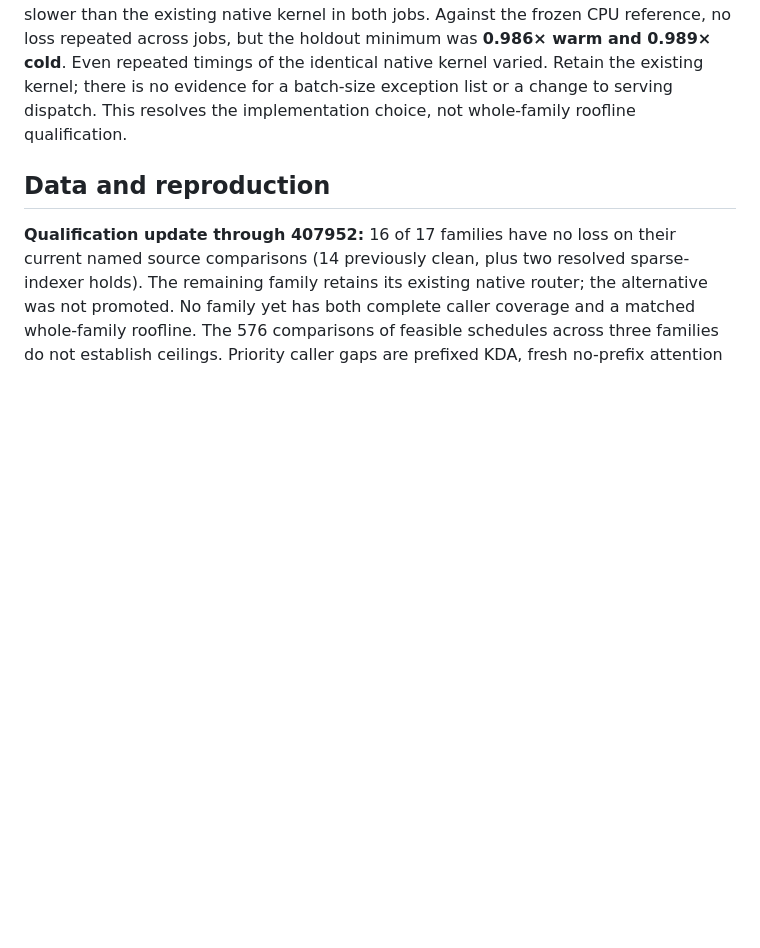
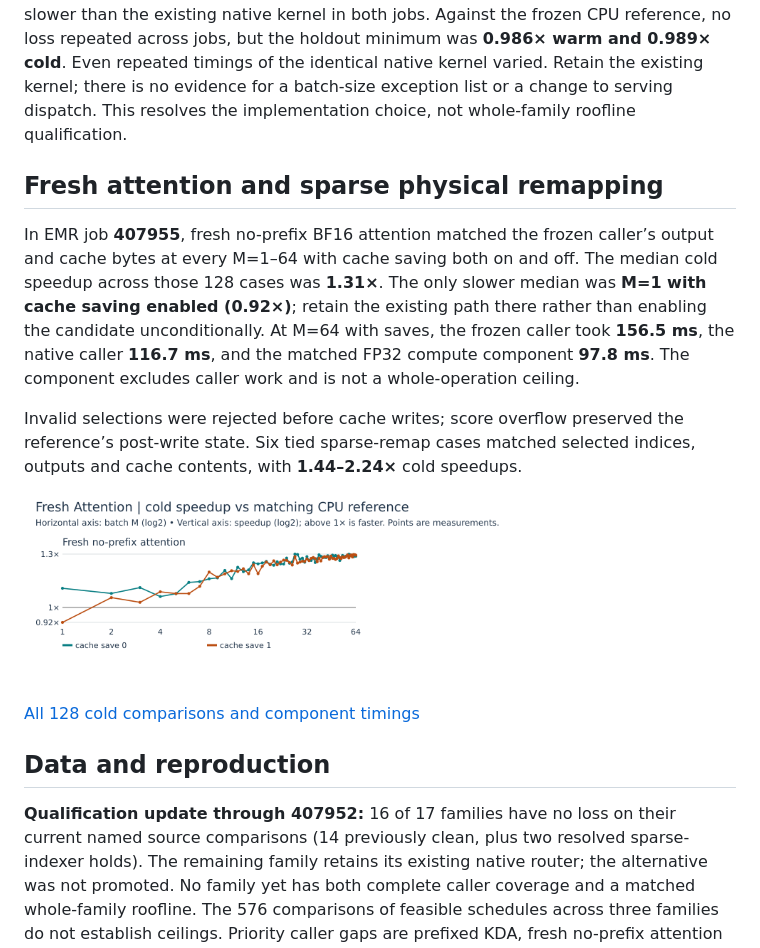
Before and after one commit to bharat-kaul/sglang-cpu-opt, a Markdown page: docs/glm5-kernel-performance-journey.md, the part around the change. Drawn GitHub-style; pictures changed too: docs/plots/glm5/fresh_attention_cold_v1.png (added); blank space fills up the shorter version.

Commit message:
Report fresh BF16 attention and sparse remapping holdouts
Co-authored-by: Copilot <223556219+Copilot@users.noreply.github.com>

```diff
--- a/docs/glm5-kernel-performance-journey.md
+++ b/docs/glm5-kernel-performance-journey.md
@@ -226,6 +226,16 @@ In first-live decode, the query-weight multiply alone took about **0.50 ms refer
 
 EMR jobs **407951 and 407952** used layer-4 checkpoint weights and replayed activations. At every M=1–64, the alternative matched reference expert IDs, weights and layouts, including tie and correction-bias controls. It did **not** demonstrate a consistent speed advantage: **14 batch-size/cache-condition combinations** were slower than the existing native kernel in both jobs. Against the frozen CPU reference, no loss repeated across jobs, but the holdout minimum was **0.986× warm and 0.989× cold**. Even repeated timings of the identical native kernel varied. Retain the existing kernel; there is no evidence for a batch-size exception list or a change to serving dispatch. This resolves the implementation choice, not whole-family roofline qualification.
 
+## Fresh attention and sparse physical remapping
+
+In EMR job **407955**, fresh no-prefix BF16 attention matched the frozen caller’s output and cache bytes at every M=1–64 with cache saving both on and off. The median cold speedup across those 128 cases was **1.31×**. The only slower median was **M=1 with cache saving enabled (0.92×)**; retain the existing path there rather than enabling the candidate unconditionally. At M=64 with saves, the frozen caller took **156.5 ms**, the native caller **116.7 ms**, and the matched FP32 compute component **97.8 ms**. The component excludes caller work and is not a whole-operation ceiling.
+
+Invalid selections were rejected before cache writes; score overflow preserved the reference’s post-write state. Six tied sparse-remap cases matched selected indices, outputs and cache contents, with **1.44–2.24×** cold speedups.
+
+![Fresh BF16 attention at each M with cache save enabled and disabled](plots/glm5/fresh_attention_cold_v1.png)
+
+[All 128 cold comparisons and component timings](plots/glm5/fresh_attention.csv)
+
 ## Data and reproduction
 
 **Qualification update through 407952:** 16 of 17 families have no loss on their current named source comparisons (14 previously clean, plus two resolved sparse-indexer holds). The remaining family retains its existing native router; the alternative was not promoted. No family yet has both complete caller coverage and a matched whole-family roofline. The 576 comparisons of feasible schedules across three families do not establish ceilings. Priority caller gaps are prefixed KDA, fresh no-prefix attention and sparse physical remapping.
```
Also changed, not shown: 2 other files.
